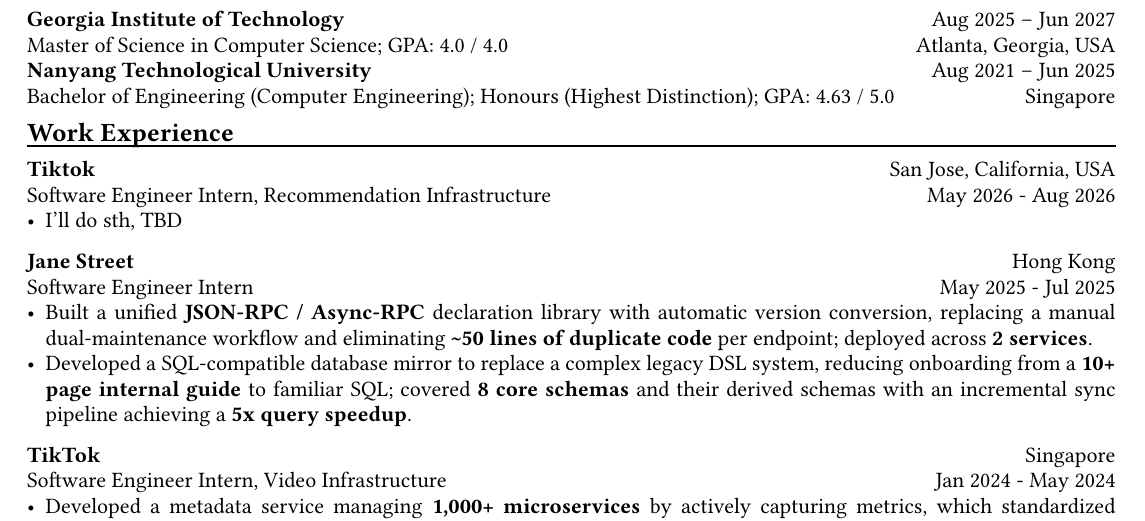
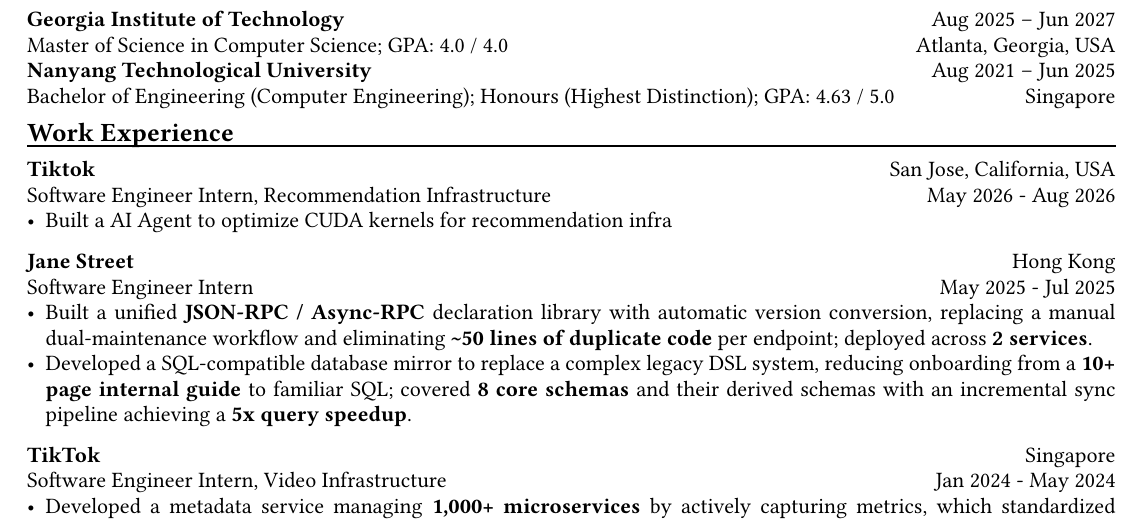
Before and after one commit to SiyangShao/resume, a Typst document (main.typ): part of the page, cut so that both start at the same text. Compiled offline with Typst 0.15.

Commit message:
bio: what i did

```diff
--- a/main.typ
+++ b/main.typ
@@ -37,7 +37,7 @@
 #chiline()
 *Tiktok* #h(1fr) San Jose, California, USA\
 Software Engineer Intern, Recommendation Infrastructure #h(1fr) May 2026 - Aug 2026
-- I'll do sth, TBD
+- Built a AI Agent to optimize CUDA kernels for recommendation infra
 
 *Jane Street* #h(1fr) Hong Kong \
 Software Engineer Intern #h(1fr) May 2025 - Jul 2025 \
```
